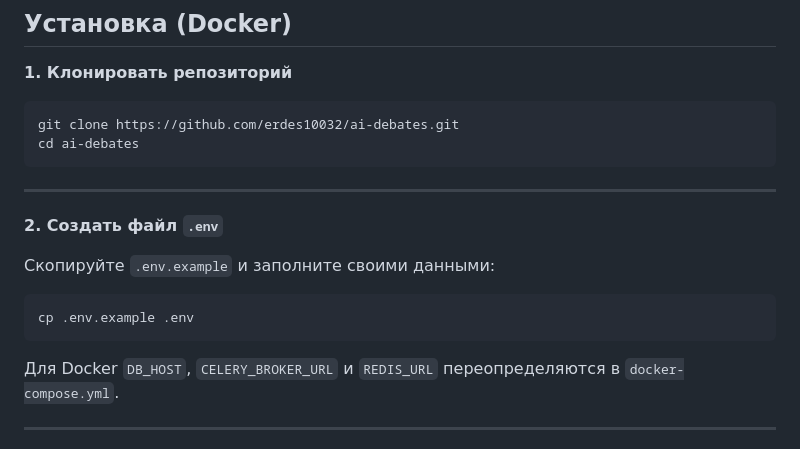
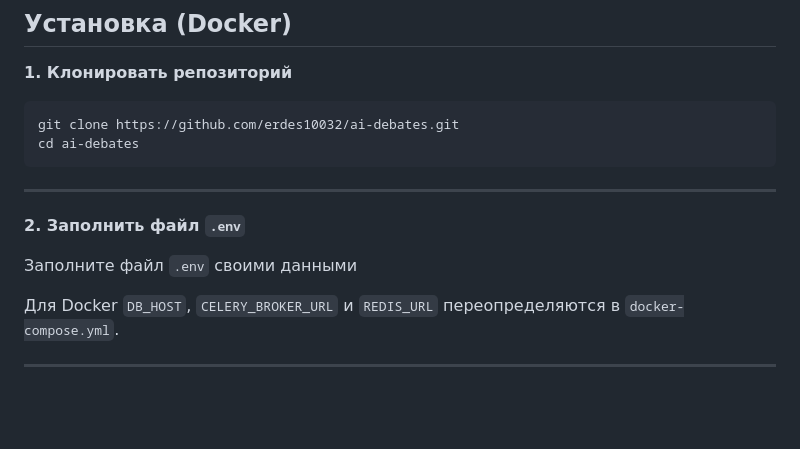
Before and after one commit to erdes10032/ai-debates, a Markdown page: README.md, the part around the change. Drawn GitHub-style; blank space fills up the shorter version.

````diff
--- a/README.md
+++ b/README.md
@@ -113,13 +113,9 @@ cd ai-debates
 
 ---
 
-**2. Создать файл `.env`**
+**2. Заполнить файл `.env`**
 
-Скопируйте `.env.example` и заполните своими данными:
-
-```bash
-cp .env.example .env
-```
+Заполните файл `.env` своими данными
 
 Для Docker `DB_HOST`, `CELERY_BROKER_URL` и `REDIS_URL` переопределяются в `docker-compose.yml`.
 
````
